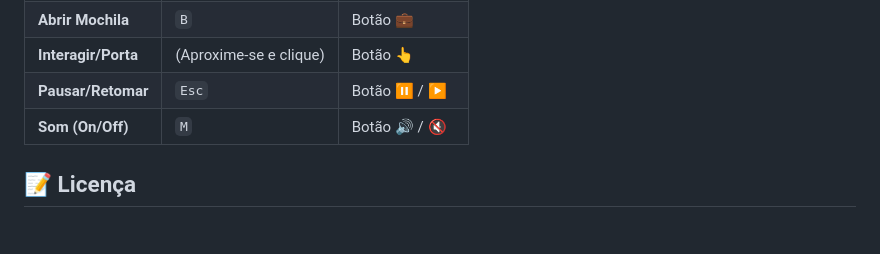
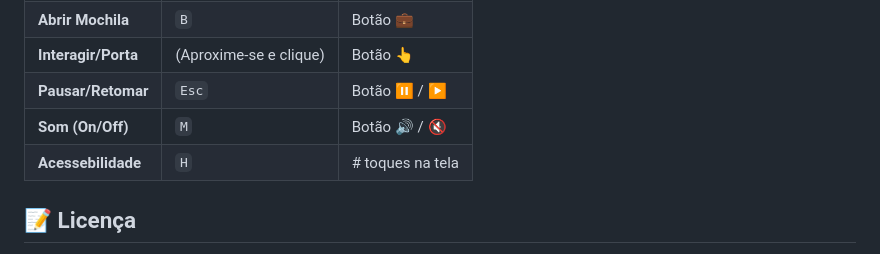
Before and after one commit to DevZIKIII/EscapeRoom, a Markdown page: README.md, the part around the change. Drawn GitHub-style.

```diff
--- a/README.md
+++ b/README.md
@@ -56,6 +56,7 @@ cd EscapeRoom
 | **Interagir/Porta** | (Aproxime-se e clique)   | Botão 👆                    |
 | **Pausar/Retomar** | `Esc`                    | Botão ⏸️ / ▶️                |
 | **Som (On/Off)** | `M`                      | Botão 🔊 / 🔇                |
+| **Acessebilidade** | `H`                      | # toques na tela              |
 
 ## 📝 Licença
 
```
